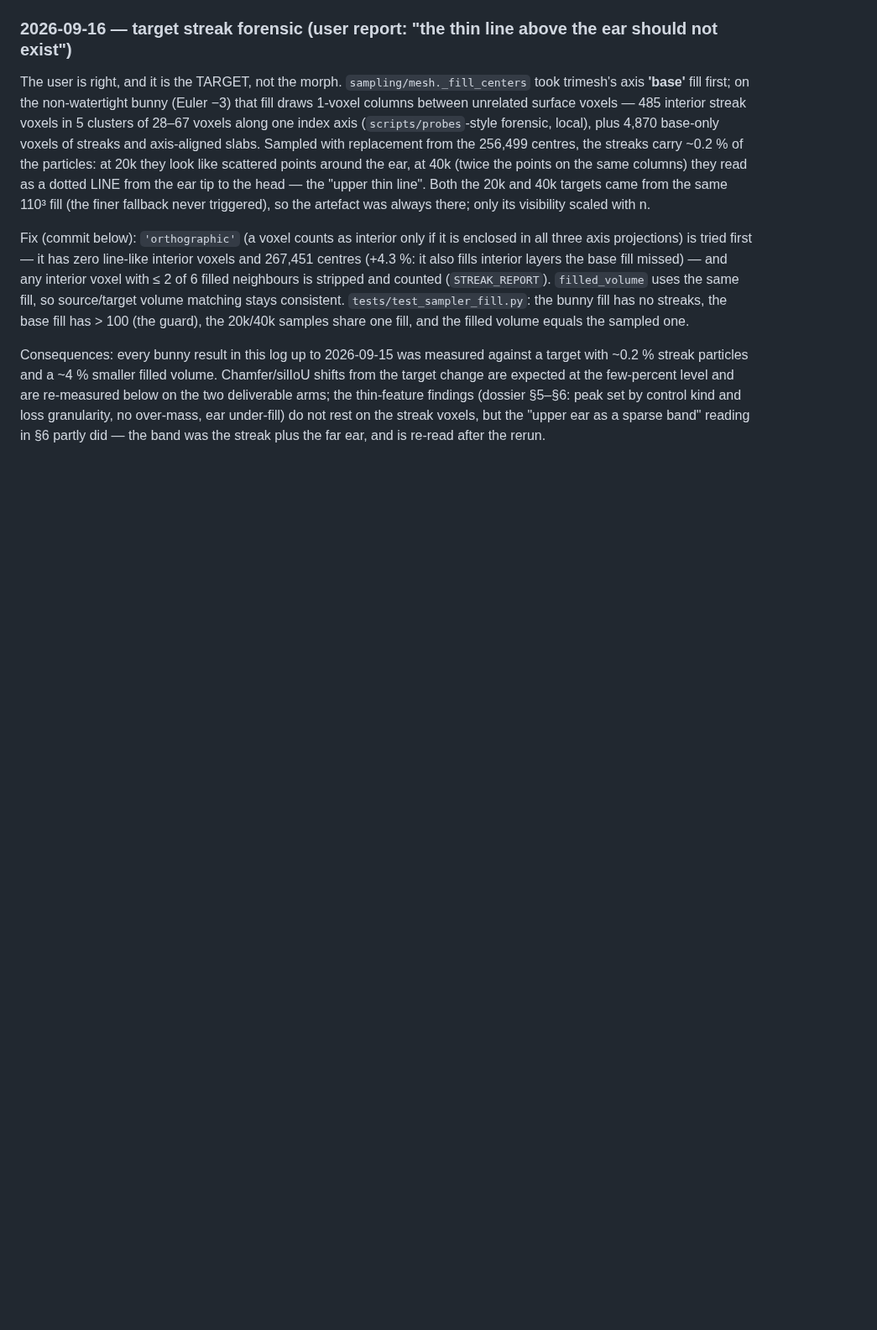
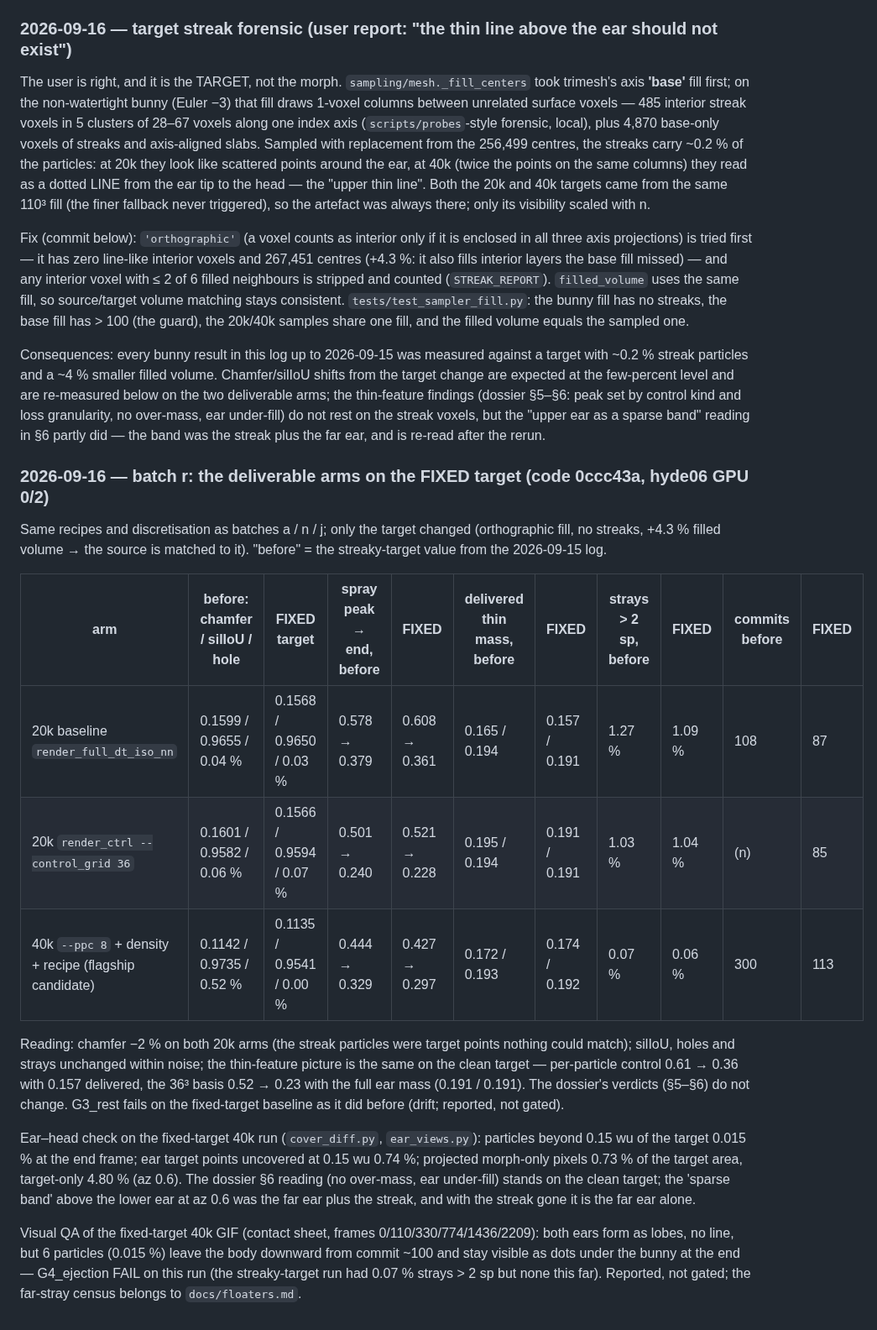
Before and after one commit to Chayoso/Shape-morphing-binder, a Markdown page: docs/experiments.md, the part around the change. Shown at 84% size. GitHub-like rendering; blank space fills up the shorter version.

Commit message:
docs: batch r — deliverable arms re-run on the fixed target (chamfer -2 % at 20k, 40k 0.1135; thin-feature verdicts unchanged; ear under-fill 0.74 %; 6 far strays noted); dossier addendum on the target fix
Co-Authored-By: Claude Fable 5.1 <noreply@anthropic.com>

```diff
--- a/docs/experiments.md
+++ b/docs/experiments.md
@@ -956,3 +956,30 @@ deliverable arms; the thin-feature findings (dossier §5–§6: peak set by cont
 loss granularity, no over-mass, ear under-fill) do not rest on the streak voxels, but the
 "upper ear as a sparse band" reading in §6 partly did — the band was the streak plus the
 far ear, and is re-read after the rerun.
+
+### 2026-09-16 — batch r: the deliverable arms on the FIXED target (code 0ccc43a, hyde06 GPU 0/2)
+
+Same recipes and discretisation as batches a / n / j; only the target changed (orthographic
+fill, no streaks, +4.3 % filled volume → the source is matched to it). "before" = the
+streaky-target value from the 2026-09-15 log.
+
+| arm | before: chamfer / silIoU / hole | FIXED target | spray peak → end, before | FIXED | delivered thin mass, before | FIXED | strays > 2 sp, before | FIXED | commits before | FIXED |
+|---|---|---|---|---|---|---|---|---|---|---|
+| 20k baseline `render_full_dt_iso_nn` | 0.1599 / 0.9655 / 0.04 % | 0.1568 / 0.9650 / 0.03 % | 0.578 → 0.379 | 0.608 → 0.361 | 0.165 / 0.194 | 0.157 / 0.191 | 1.27 % | 1.09 % | 108 | 87 |
+| 20k `render_ctrl --control_grid 36` | 0.1601 / 0.9582 / 0.06 % | 0.1566 / 0.9594 / 0.07 % | 0.501 → 0.240 | 0.521 → 0.228 | 0.195 / 0.194 | 0.191 / 0.191 | 1.03 % | 1.04 % | (n) | 85 |
+| 40k `--ppc 8` + density + recipe (flagship candidate) | 0.1142 / 0.9735 / 0.52 % | 0.1135 / 0.9541 / 0.00 % | 0.444 → 0.329 | 0.427 → 0.297 | 0.172 / 0.193 | 0.174 / 0.192 | 0.07 % | 0.06 % | 300 | 113 |
+
+Reading: chamfer −2 % on both 20k arms (the streak particles were target points nothing
+could match); silIoU, holes and strays unchanged within noise; the thin-feature picture is
+the same on the clean target — per-particle control 0.61 → 0.36 with 0.157 delivered, the
+36³ basis 0.52 → 0.23 with the full ear mass (0.191 / 0.191). The dossier's verdicts
+(§5–§6) do not change. G3_rest fails on the fixed-target baseline as it did before
+(drift; reported, not gated).
+
+Ear–head check on the fixed-target 40k run (`cover_diff.py`, `ear_views.py`): particles beyond 0.15 wu of the target 0.015 % at the end frame; ear target points uncovered at 0.15 wu 0.74 %; projected morph-only pixels 0.73 % of the target area, target-only 4.80 % (az 0.6). The dossier §6 reading (no over-mass, ear under-fill) stands on the clean target; the 'sparse band' above the lower ear at az 0.6 was the far ear plus the streak, and with the streak gone it is the far ear alone.
+
+Visual QA of the fixed-target 40k GIF (contact sheet, frames 0/110/330/774/1436/2209): both ears form as
+lobes, no line, but 6 particles (0.015 %) leave the body downward from commit ~100 and stay visible
+as dots under the bunny at the end — G4_ejection FAIL on this run (the streaky-target run had 0.07 %
+strays > 2 sp but none this far). Reported, not gated; the far-stray census belongs to
+`docs/floaters.md`.
```
Also changed, not shown: docs/thin_feature_transport.md (+13 -0 lines).
